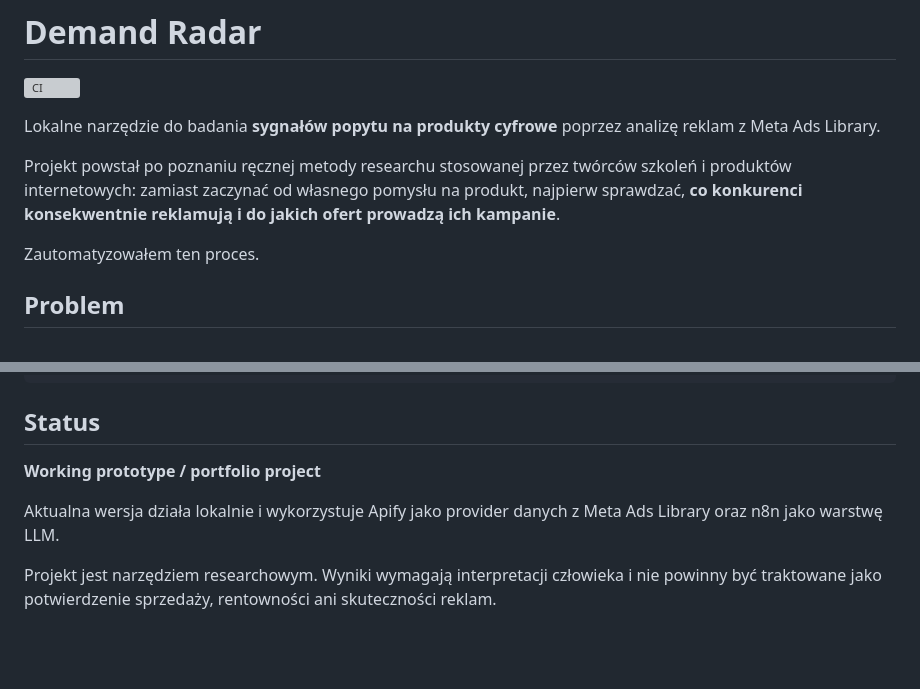
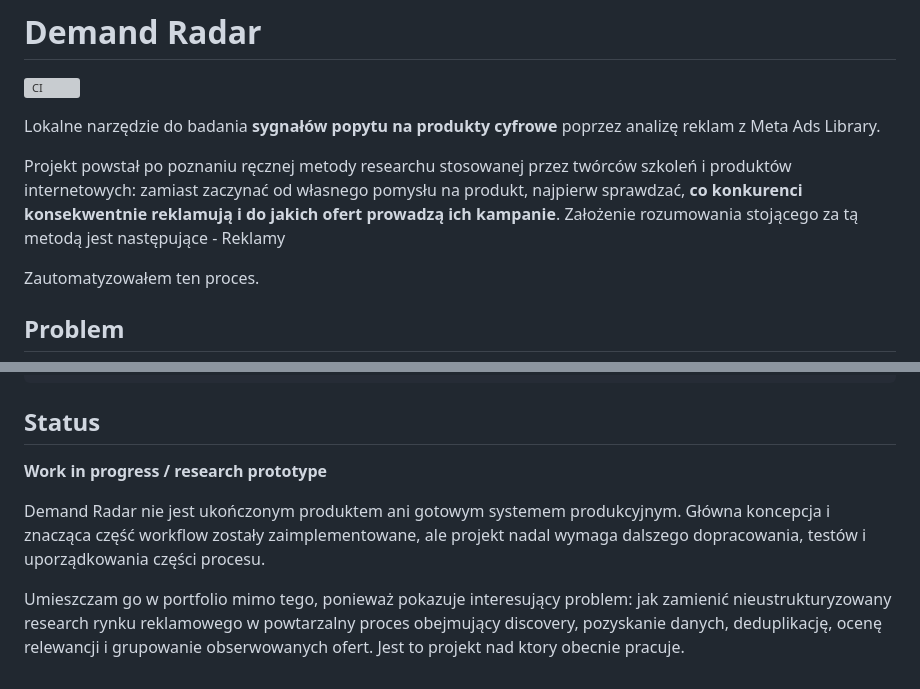
Before and after one commit to CKportfolio/Demand-Radar, a Markdown page: README.md, 2 parts joined by grey strips. GitHub-like rendering; blank space fills up the shorter version; grey boxes are pictures that could not be loaded.

Commit message:
Update README.md
status aktualizacja

```diff
--- a/README.md
+++ b/README.md
@@ -5,6 +5,7 @@
 Lokalne narzędzie do badania **sygnałów popytu na produkty cyfrowe** poprzez analizę reklam z Meta Ads Library.
 
 Projekt powstał po poznaniu ręcznej metody researchu stosowanej przez twórców szkoleń i produktów internetowych: zamiast zaczynać od własnego pomysłu na produkt, najpierw sprawdzać, **co konkurenci konsekwentnie reklamują i do jakich ofert prowadzą ich kampanie**.
+Założenie rozumowania stojącego za tą metodą jest następujące - Reklamy
 
 Zautomatyzowałem ten proces.
 
@@ -256,8 +257,9 @@ npm run ci
 
 ## Status
 
-**Working prototype / portfolio project**
+**Work in progress / research prototype**
 
-Aktualna wersja działa lokalnie i wykorzystuje Apify jako provider danych z Meta Ads Library oraz n8n jako warstwę LLM.
+Demand Radar nie jest ukończonym produktem ani gotowym systemem produkcyjnym. Główna koncepcja i znacząca część workflow zostały zaimplementowane, ale projekt nadal wymaga dalszego dopracowania, testów i uporządkowania części procesu.
 
-Projekt jest narzędziem researchowym. Wyniki wymagają interpretacji człowieka i nie powinny być traktowane jako potwierdzenie sprzedaży, rentowności ani skuteczności reklam.
+Umieszczam go w portfolio mimo tego, ponieważ pokazuje interesujący problem: jak zamienić nieustrukturyzowany research rynku reklamowego w powtarzalny proces obejmujący discovery, pozyskanie danych, deduplikację, ocenę relewancji i grupowanie obserwowanych ofert.
+Jest to projekt nad ktory obecnie pracuje.
```
